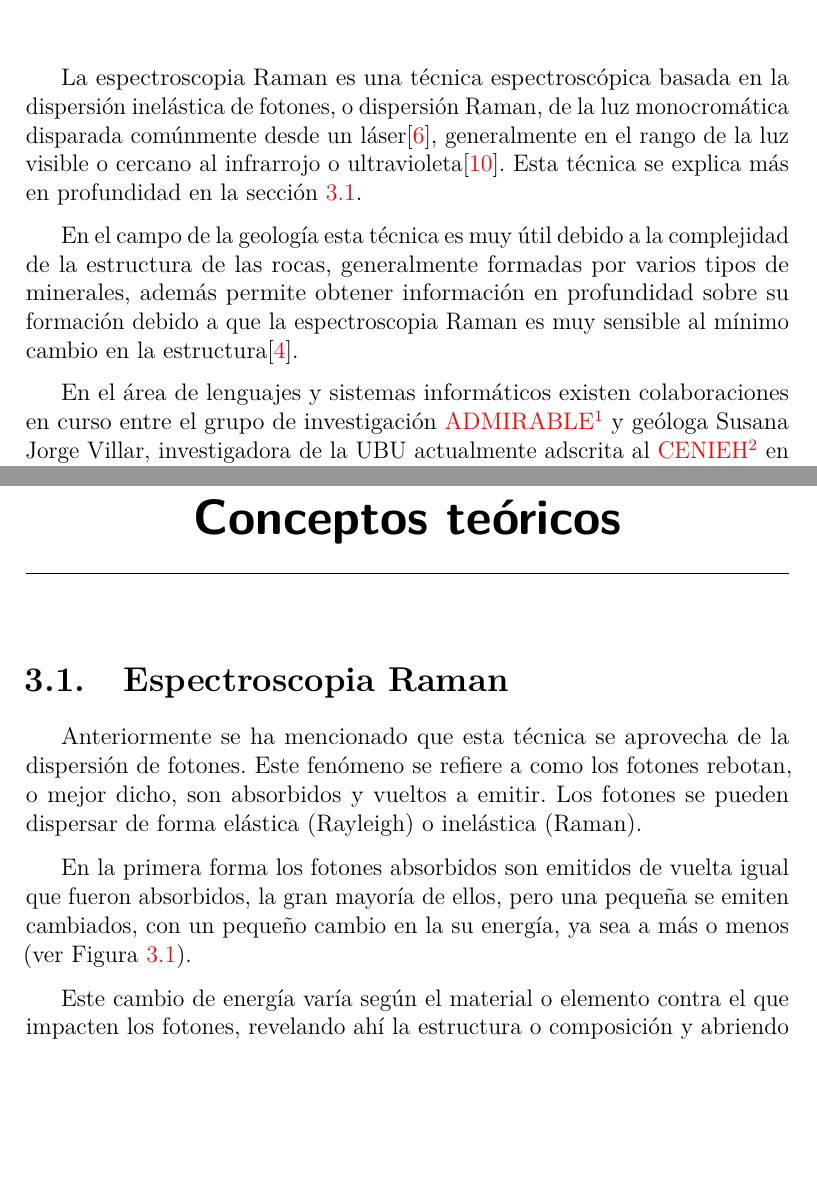
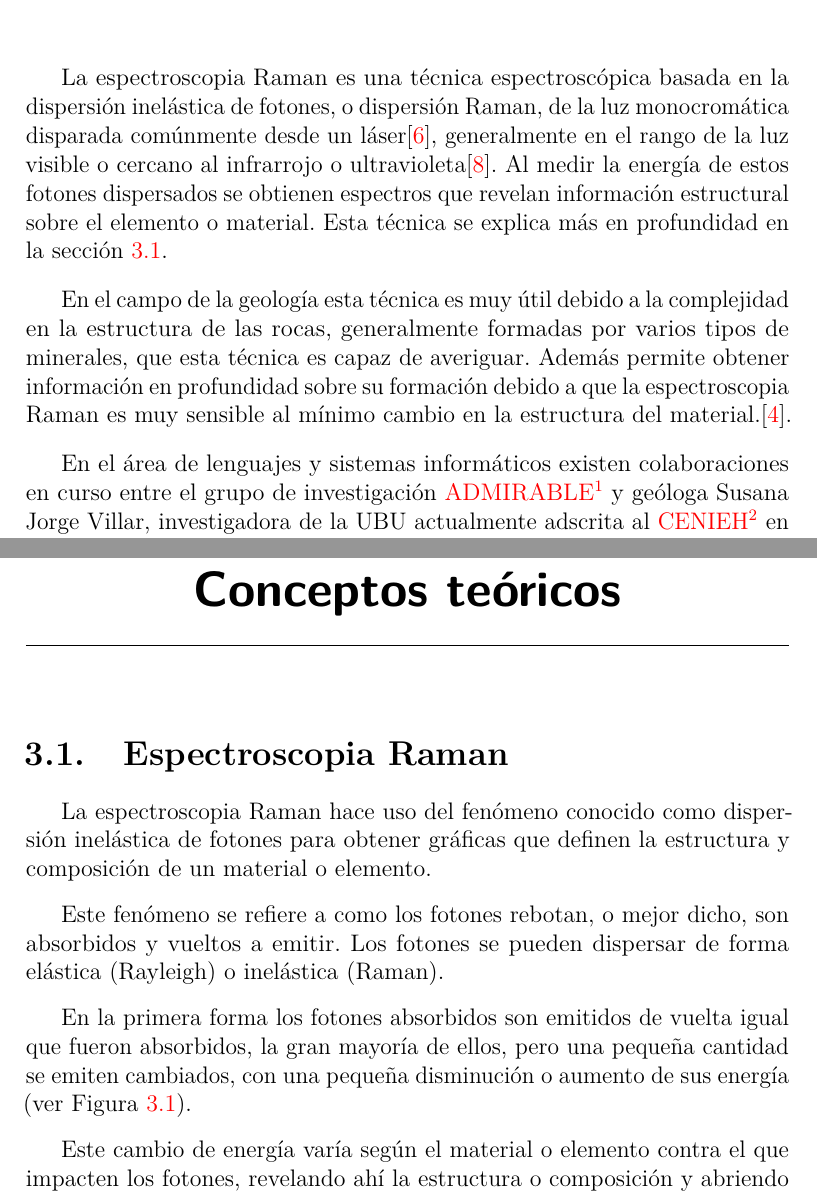
Before and after one commit to Engcompaulo/TFG-Visor-de-espectros, a LaTeX book (Documentación LaTeX/memoria.tex, which reads Documentación LaTeX/tex/1_Introduccion.tex, Documentación LaTeX/tex/3_Conceptos_teoricos.tex): two parts of pages 13 and 17 of 34 before the commit and two parts of pages 13 and 17 of 32 after it, joined at a grey line, cut so that both start at the same text, the shorter picture padded with empty space. Compiled offline with pdfLaTeX.

Commit message:
#38 Pequeña mejora

```diff
--- a/Documentación LaTeX/tex/1_Introduccion.tex
+++ b/Documentación LaTeX/tex/1_Introduccion.tex
@@ -3,14 +3,17 @@
 La espectroscopia Raman es una técnica espectroscópica basada en la dispersión
 inelástica de fotones, o dispersión Raman, de la luz monocromática disparada
 comúnmente desde un láser\cite{raman-basics}, generalmente en el rango de la luz
-visible o cercano al infrarrojo o ultravioleta\cite{wiki:raman-en}. Esta técnica
-se explica más en profundidad en la sección~\ref{def:raman}.
+visible o cercano al infrarrojo o ultravioleta\cite{wiki:raman-en}. Al medir la
+energía de estos fotones dispersados se obtienen espectros que revelan
+información estructural sobre el elemento o material. Esta técnica se explica
+más en profundidad en la sección~\ref{def:raman}.
 
-En el campo de la geología esta técnica es muy útil debido a la complejidad de
+En el campo de la geología esta técnica es muy útil debido a la complejidad en
 la estructura de las rocas, generalmente formadas por varios tipos de minerales,
-además permite obtener información en profundidad sobre su formación debido a
+que esta técnica es capaz de averiguar. Además permite obtener información en
+profundidad sobre su formación debido a
 que la espectroscopia Raman es muy sensible al mínimo cambio en la
-estructura\cite{quora:raman-geology}.
+estructura del material.\cite{quora:raman-geology}.
 
 En el área de lenguajes y sistemas informáticos existen colaboraciones en curso
 entre el grupo de investigación
--- a/Documentación LaTeX/tex/3_Conceptos_teoricos.tex
+++ b/Documentación LaTeX/tex/3_Conceptos_teoricos.tex
@@ -1,14 +1,17 @@
 \capitulo{3}{Conceptos teóricos}
 
 \section{Espectroscopia Raman}\label{def:raman}
-Anteriormente se ha mencionado que esta técnica se aprovecha de la dispersión de
-fotones. Este fenómeno se refiere a como los fotones rebotan, o mejor dicho, son
+La espectroscopia Raman hace uso del fenómeno conocido como dispersión
+inelástica de fotones para obtener gráficas que definen la estructura y
+composición de un material o elemento.
+
+Este fenómeno se refiere a como los fotones rebotan, o mejor dicho, son
 absorbidos y vueltos a emitir. Los fotones se pueden
 dispersar de forma elástica (Rayleigh) o inelástica (Raman).
 
 En la primera forma los fotones absorbidos son emitidos de vuelta igual que
-fueron absorbidos, la gran mayoría de ellos, pero una pequeña se emiten
-cambiados, con un pequeño cambio en la su energía, ya sea a más o menos (ver
+fueron absorbidos, la gran mayoría de ellos, pero una pequeña cantidad se emiten
+cambiados, con una pequeña disminución o aumento de sus energía (ver
 Figura~\ref{fig:dispersion-raman}).
 
 Este cambio de energía varía según el material o elemento contra el que impacten
```
Also changed, not shown: Documentación LaTeX/tex/3_Conceptos_teoricos.tex (63 more changed lines).
